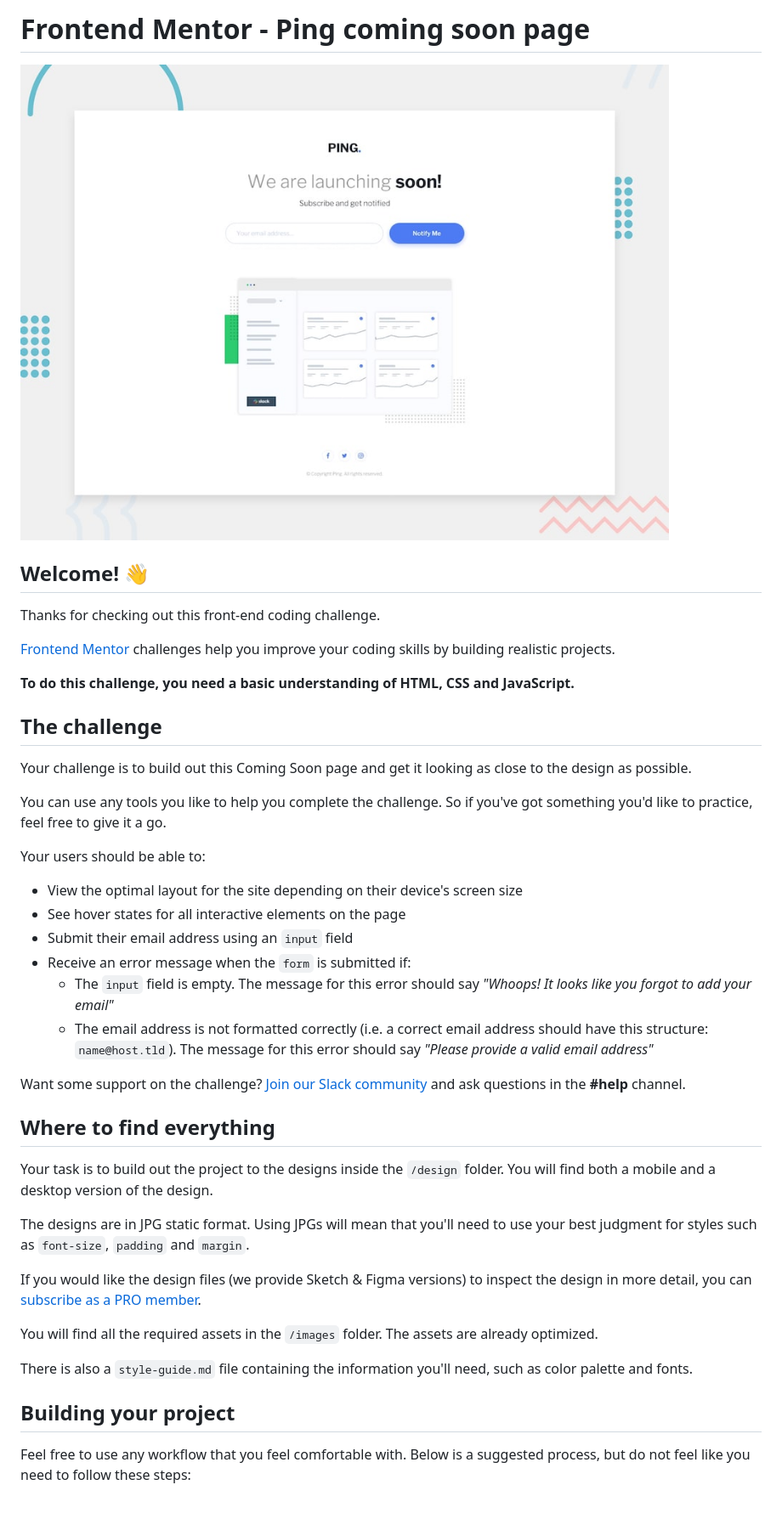
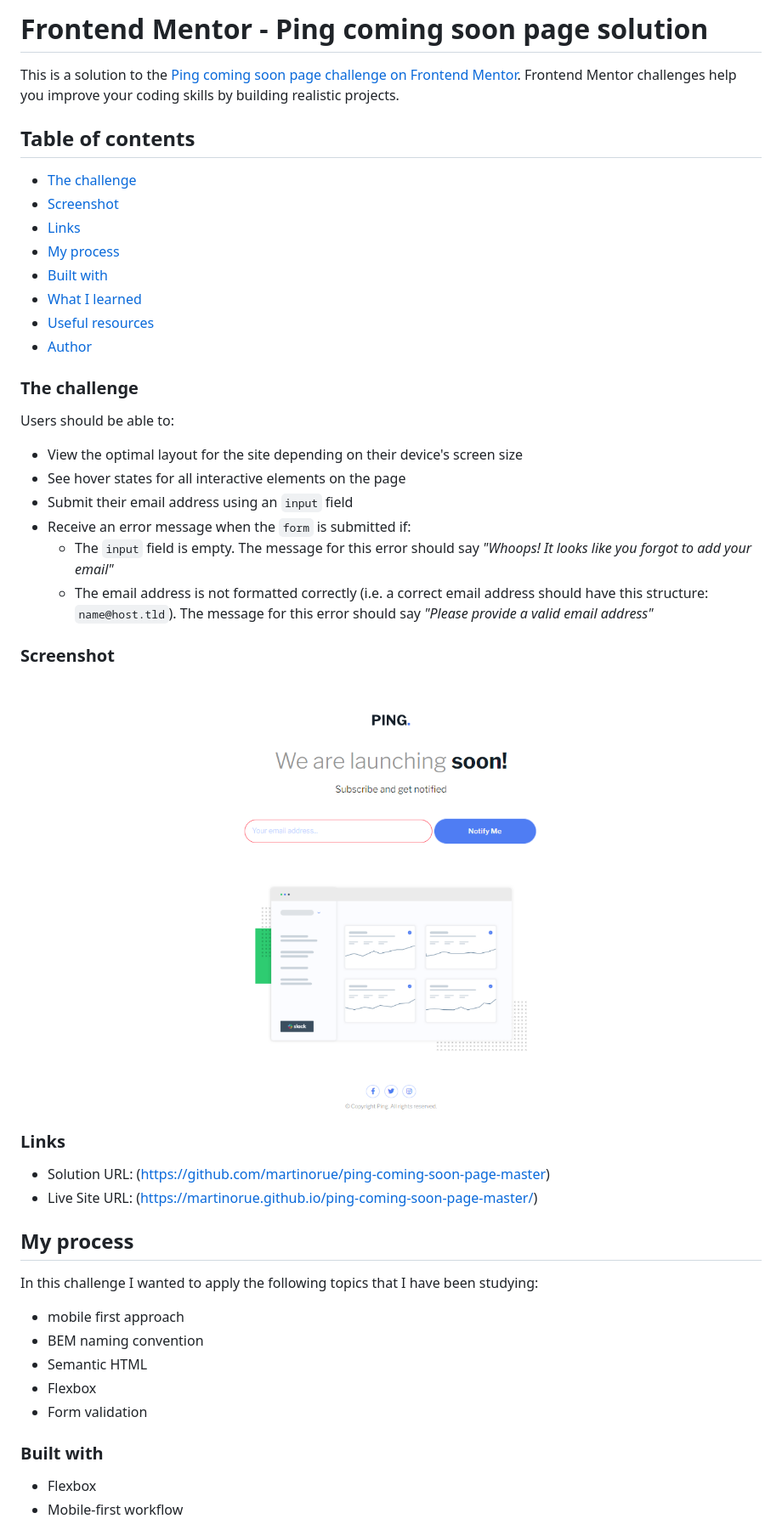
Before and after one commit to martinorue/ping-coming-soon-page-master, a Markdown page: README.md, the part around the change printed below. Shown: that part at 85% size. Drawn GitHub-style; pictures changed too: screenshot.png (added); blank space fills up the shorter version.

Commit message:
- update readme - change 'soon' text color

```diff
--- a/README.md
+++ b/README.md
@@ -1,22 +1,21 @@
-# Frontend Mentor - Ping coming soon page
+# Frontend Mentor - Ping coming soon page solution
 
-![Design preview for the Ping coming soon page coding challenge](./design/desktop-preview.jpg)
+This is a solution to the [Ping coming soon page challenge on Frontend Mentor](https://www.frontendmentor.io/challenges/ping-single-column-coming-soon-page-5cadd051fec04111f7b848da). Frontend Mentor challenges help you improve your coding skills by building realistic projects.
 
-## Welcome! 👋
+## Table of contents
 
-Thanks for checking out this front-end coding challenge.
+- [The challenge](#the-challenge)
+- [Screenshot](#screenshot)
+- [Links](#links)
+- [My process](#my-process)
+- [Built with](#built-with)
+- [What I learned](#what-i-learned)
+- [Useful resources](#useful-resources)
+- [Author](#author)
 
-[Frontend Mentor](https://www.frontendmentor.io) challenges help you improve your coding skills by building realistic projects.
+### The challenge
 
-**To do this challenge, you need a basic understanding of HTML, CSS and JavaScript.**
-
-## The challenge
-
-Your challenge is to build out this Coming Soon page and get it looking as close to the design as possible.
-
-You can use any tools you like to help you complete the challenge. So if you've got something you'd like to practice, feel free to give it a go.
-
-Your users should be able to:
+Users should be able to:
 
 - View the optimal layout for the site depending on their device's screen size
 - See hover states for all interactive elements on the page
@@ -25,21 +24,27 @@ Your users should be able to:
 	- The `input` field is empty. The message for this error should say *"Whoops! It looks like you forgot to add your email"*
 	- The email address is not formatted correctly (i.e. a correct email address should have this structure: `name@host.tld`). The message for this error should say *"Please provide a valid email address"*
 
-Want some support on the challenge? [Join our Slack community](https://www.frontendmentor.io/slack) and ask questions in the **#help** channel.
+### Screenshot
 
-## Where to find everything
+![](./screenshot.png)
 
-Your task is to build out the project to the designs inside the `/design` folder. You will find both a mobile and a desktop version of the design.
+### Links
 
-The designs are in JPG static format. Using JPGs will mean that you'll need to use your best judgment for styles such as `font-size`, `padding` and `margin`.
+- Solution URL: (https://github.com/martinorue/ping-coming-soon-page-master)
+- Live Site URL: (https://martinorue.github.io/ping-coming-soon-page-master/)
 
-If you would like the design files (we provide Sketch & Figma versions) to inspect the design in more detail, you can [subscribe as a PRO member](https://www.frontendmentor.io/pro).
+## My process
 
-You will find all the required assets in the `/images` folder. The assets are already optimized.
+In this challenge I wanted to apply the following topics that I have been studying:
 
-There is also a `style-guide.md` file containing the information you'll need, such as color palette and fonts.
+- mobile first approach
+- BEM naming convention
+- Semantic HTML
+- Flexbox
+- Form validation
 
-## Building your project
+### Built with
 
-Feel free to use any workflow that you feel comfortable with. Below is a suggested process, but do not feel like you need to follow these steps:
+- Flexbox
+- Mobile-first workflow
 
```
Also changed, not shown: other parts of README.md (+6 -46 lines), README-template.md (deleted, +0 -115 lines), 1 other file.
